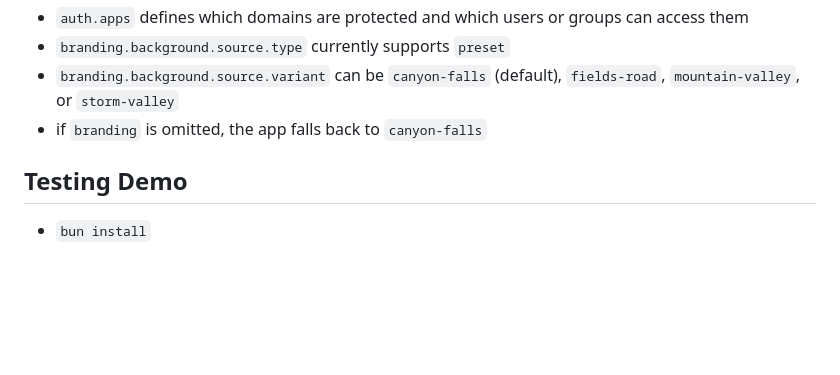
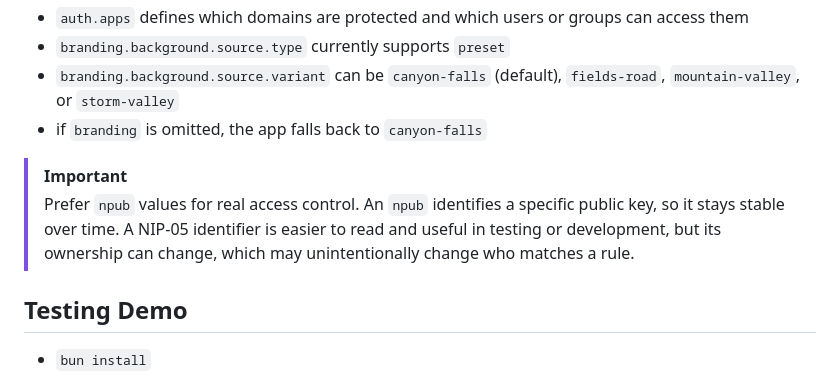
Before and after one commit to eznix86/nostr-auth, a Markdown page: README.md, the part around the change. Drawn GitHub-style; blank space fills up the shorter version.

Commit message:
docs: add precision of using nip05 vs using npub directly

```diff
--- a/README.md
+++ b/README.md
@@ -85,6 +85,9 @@ Should be available on http://localhost:3000
 - `branding.background.source.variant` can be `canyon-falls` (default), `fields-road`, `mountain-valley`, or `storm-valley`
 - if `branding` is omitted, the app falls back to `canyon-falls`
 
+> [!IMPORTANT]
+> Prefer `npub` values for real access control. An `npub` identifies a specific public key, so it stays stable over time. A NIP-05 identifier is easier to read and useful in testing or development, but its ownership can change, which may unintentionally change who matches a rule.
+
 ## Testing Demo
 
 - `bun install`
```
